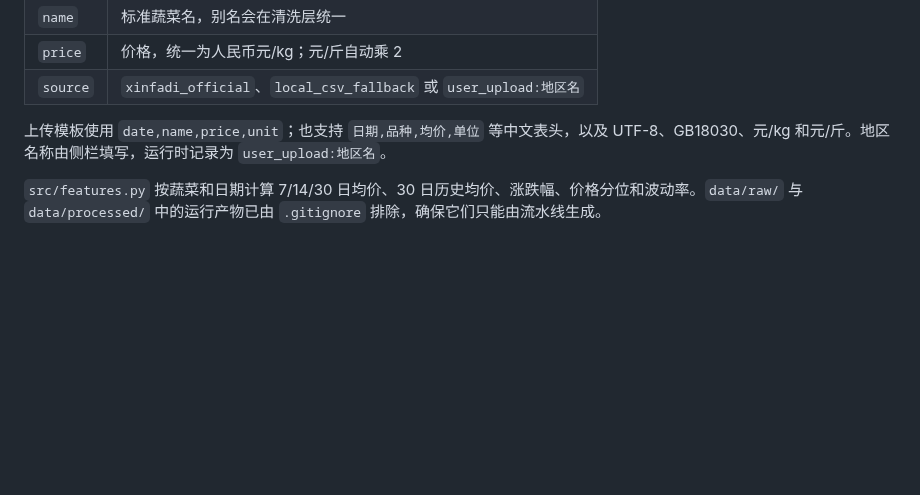
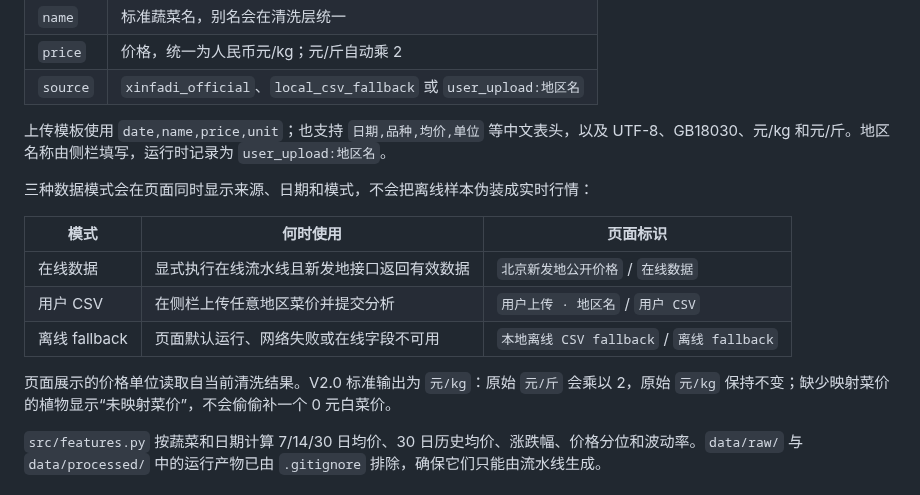
Before and after one commit to mz579/pvz-economy-engine, a Markdown page: README.md, the part around one of its changes. Rendered like a GitHub page; blank space fills up the shorter version.

```diff
--- a/README.md
+++ b/README.md
@@ -106,6 +112,16 @@ python cli.py --online --mode "尸潮来袭" --sun 200 --cells 25
 
 上传模板使用 `date,name,price,unit`；也支持 `日期,品种,均价,单位` 等中文表头，以及 UTF-8、GB18030、元/kg 和元/斤。地区名称由侧栏填写，运行时记录为 `user_upload:地区名`。
 
+三种数据模式会在页面同时显示来源、日期和模式，不会把离线样本伪装成实时行情：
+
+| 模式 | 何时使用 | 页面标识 |
+|---|---|---|
+| 在线数据 | 显式执行在线流水线且新发地接口返回有效数据 | `北京新发地公开价格` / `在线数据` |
+| 用户 CSV | 在侧栏上传任意地区菜价并提交分析 | `用户上传 · 地区名` / `用户 CSV` |
+| 离线 fallback | 页面默认运行、网络失败或在线字段不可用 | `本地离线 CSV fallback` / `离线 fallback` |
+
+页面展示的价格单位读取自当前清洗结果。V2.0 标准输出为 `元/kg`：原始 `元/斤` 会乘以 2，原始 `元/kg` 保持不变；缺少映射菜价的植物显示“未映射菜价”，不会偷偷补一个 0 元白菜价。
+
 `src/features.py` 按蔬菜和日期计算 7/14/30 日均价、30 日历史均价、涨跌幅、价格分位和波动率。`data/raw/` 与 `data/processed/` 中的运行产物已由 `.gitignore` 排除，确保它们只能由流水线生成。
 
 ## 植物映射
```
Also changed, not shown: other parts of README.md (+45 -5 lines), RELEASE_NOTES.md (+14 -1 lines), docs/screenshots/README.md (+12 -5 lines), docs/screenshots/dashboard-mobile.png (added), docs/screenshots/dashboard.png, 3 other files.
